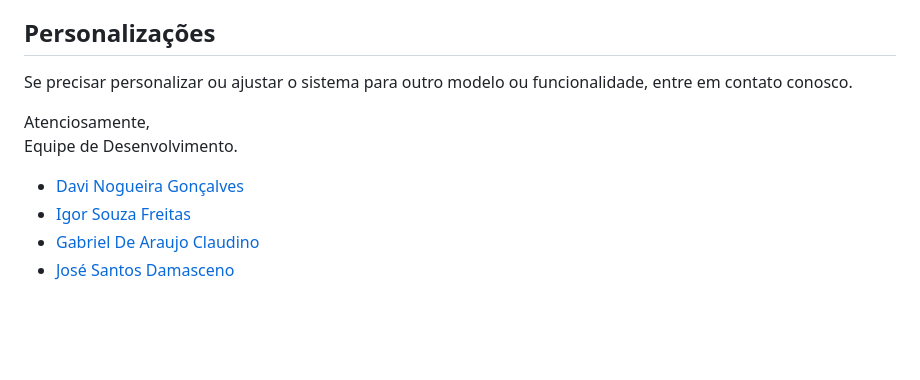
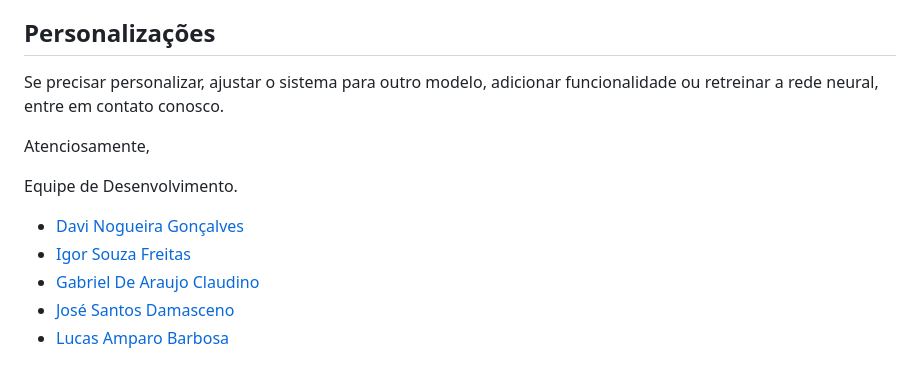
Before and after one commit to Claudino2001/podridao-vermelha, a Markdown page: README.md, the part around the change. Rendered like a GitHub page; blank space fills up the shorter version.

```diff
--- a/README.md
+++ b/README.md
@@ -94,11 +94,14 @@ Este sistema permite o envio de uma imagem para detecção de fungos com base em
   - Certifique-se de que a imagem contém conteúdo relevante para a análise.
 
 ## Personalizações
-Se precisar personalizar ou ajustar o sistema para outro modelo ou funcionalidade, entre em contato conosco.
+Se precisar personalizar, ajustar o sistema para outro modelo, adicionar funcionalidade ou retreinar a rede neural, entre em contato conosco.
 
 Atenciosamente,
+
 Equipe de Desenvolvimento.
+
 - [Davi Nogueira Gonçalves](https://github.com/)
 - [Igor Souza Freitas](https://github.com/IgorSF01)
 - [Gabriel De Araujo Claudino](https://github.com/Claudino2001)
 - [José Santos Damasceno](https://github.com/jos756H)
+- [Lucas Amparo Barbosa](https://github.com/lucasamparo)
```
